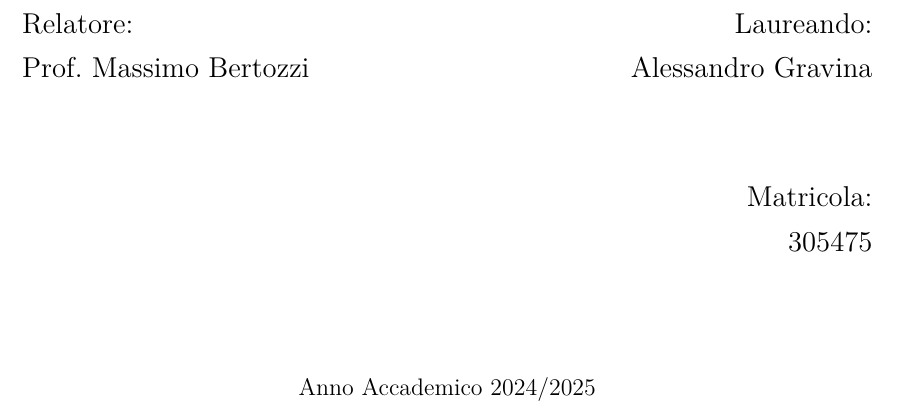
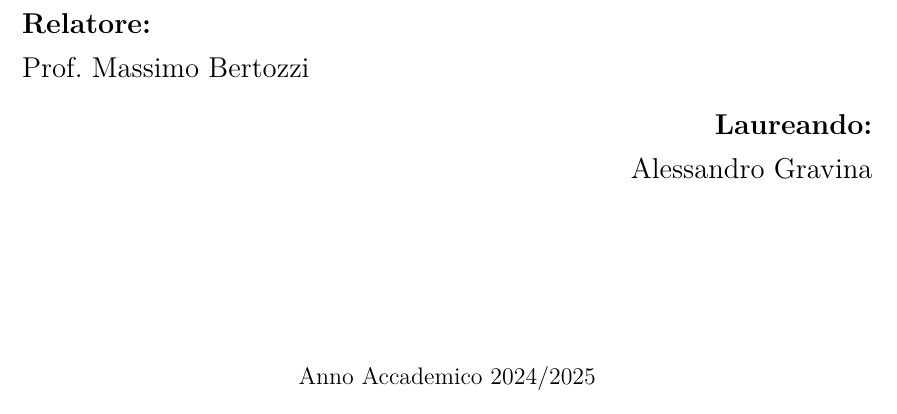
Before and after one commit to grale92/tesi-gravina, a LaTeX thesis (main.tex, which reads chapters/frontespizio.tex): part of page 1 of 77, cut so that both start at the same text. Compiled offline with XeLaTeX.

Commit message:
Fix frontespizio

```diff
--- a/chapters/frontespizio.tex
+++ b/chapters/frontespizio.tex
@@ -26,12 +26,12 @@
 
 \large
 \noindent
-Relatore:\hfill Laureando:\\
-Prof.\ Massimo Bertozzi\hfill Alessandro Gravina\\[0.5cm]
+\textbf{Relatore:}\\
+Prof.\ Massimo Bertozzi
 
 \noindent
-\hfill Matricola:\\
-\mbox{}\hfill 305475\\[0.5cm]
+\hfill \textbf{Laureando:}\\
+\mbox{}\hfill Alessandro Gravina\\[0.5cm]
 
 
 \normalsize
```
